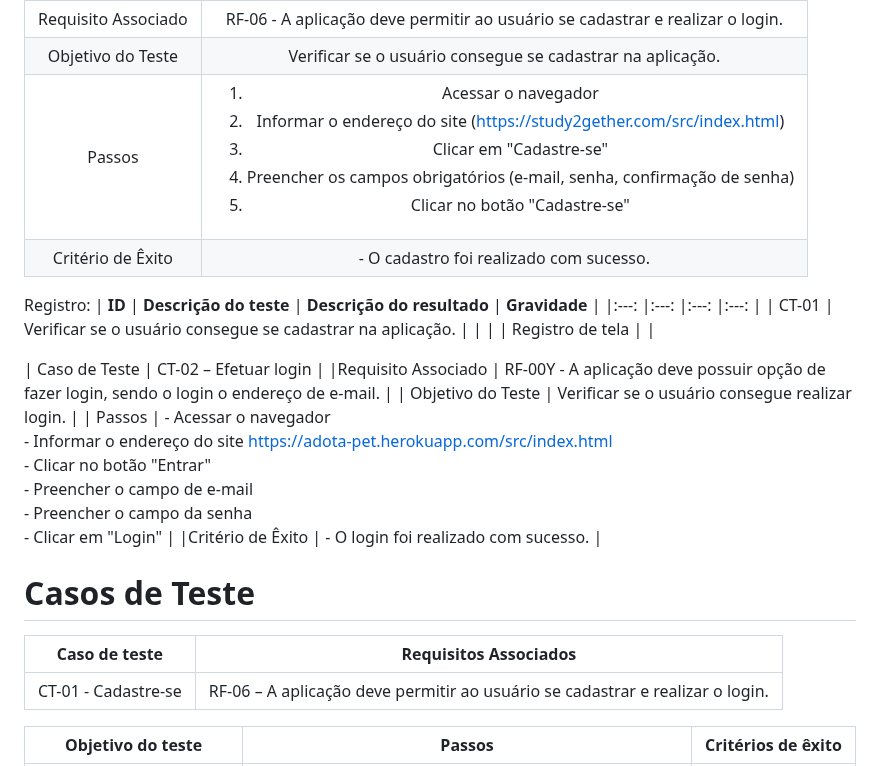
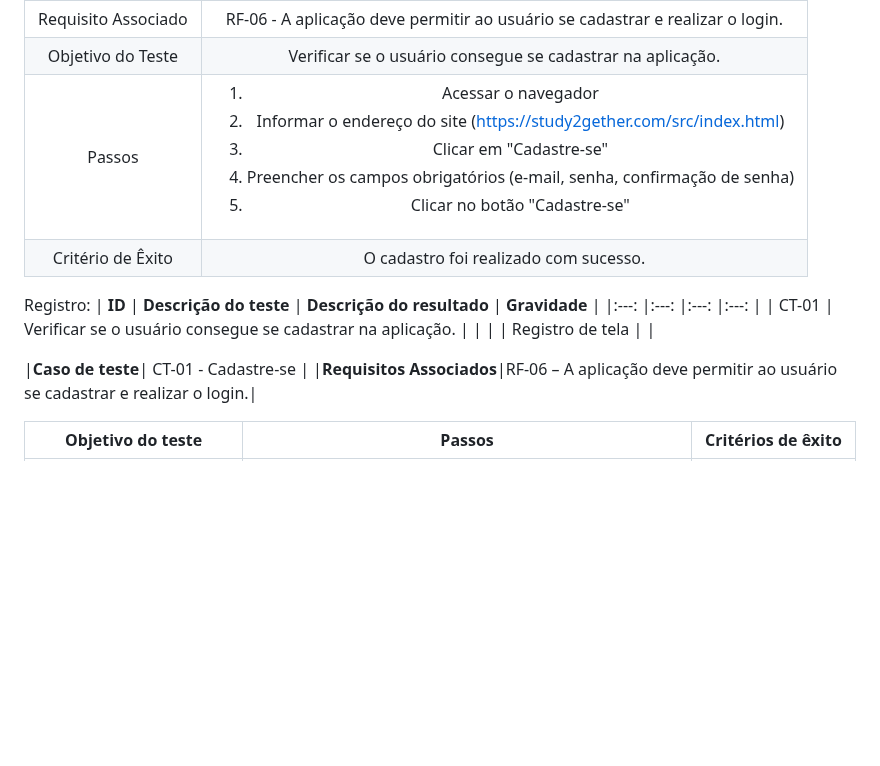
Before and after one commit to ICEI-PUC-Minas-PMV-ADS/pmv-ads-2023-1-e2-proj-int-t2-pmv-ads-2023-1-e2-t2-time5-study2gether, a Markdown page: docs/08-Plano de Testes de Software.md, the part around the change. Drawn GitHub-style; blank space fills up the shorter version.

```diff
--- a/docs/08-Plano de Testes de Software.md
+++ b/docs/08-Plano de Testes de Software.md
@@ -13,8 +13,8 @@ Os Casos de Testes serão realizados utilizando dados Válidos e Inválidos, con
 |:---:	|:---:	|
 |	Requisito Associado 	| RF-06 - A aplicação deve permitir ao usuário se cadastrar e realizar o login. |
 | Objetivo do Teste 	| Verificar se o usuário consegue se cadastrar na aplicação. |
-| Passos 	| <ol><li> Acessar o navegador </li><li> Informar o endereço do site (https://study2gether.com/src/index.html)</li><li> Clicar em "Cadastre-se" </li><li> Preencher os campos obrigatórios (e-mail, senha, confirmação de senha) </li><li> Clicar no botão "Cadastre-se"</li></ol> |
-|Critério de Êxito | - O cadastro foi realizado com sucesso. |
+| Passos 	| <ol><li>Acessar o navegador</li><li>Informar o endereço do site (https://study2gether.com/src/index.html)</li><li> Clicar em "Cadastre-se"</li><li>Preencher os campos obrigatórios (e-mail, senha, confirmação de senha)</li><li>Clicar no botão "Cadastre-se"</li></ol> |
+|Critério de Êxito | O cadastro foi realizado com sucesso. |
 
 Registro:
 | **ID** | **Descrição do teste** | **Descrição do resultado** | **Gravidade** |
@@ -23,18 +23,8 @@ Registro:
 | Registro de tela | |
 
 
-
-| Caso de Teste 	| CT-02 – Efetuar login	|
-|Requisito Associado | RF-00Y	- A aplicação deve possuir opção de fazer login, sendo o login o endereço de e-mail. |
-| Objetivo do Teste 	| Verificar se o usuário consegue realizar login. |
-| Passos 	| - Acessar o navegador <br> - Informar o endereço do site https://adota-pet.herokuapp.com/src/index.html<br> - Clicar no botão "Entrar" <br> - Preencher o campo de e-mail <br> - Preencher o campo da senha <br> - Clicar em "Login" |
-|Critério de Êxito | - O login foi realizado com sucesso. |
-
-
-# Casos de Teste
-|**Caso de teste**|**Requisitos Associados**|
-|--|--|
-|CT-01 - Cadastre-se |RF-06 – A aplicação deve permitir ao usuário se cadastrar e realizar o login.|
+|**Caso de teste**| CT-01 - Cadastre-se |
+|**Requisitos Associados**|RF-06 – A aplicação deve permitir ao usuário se cadastrar e realizar o login.|
 
 |Objetivo do teste| Passos | Critérios de êxito|
 |-|-|-|
```
